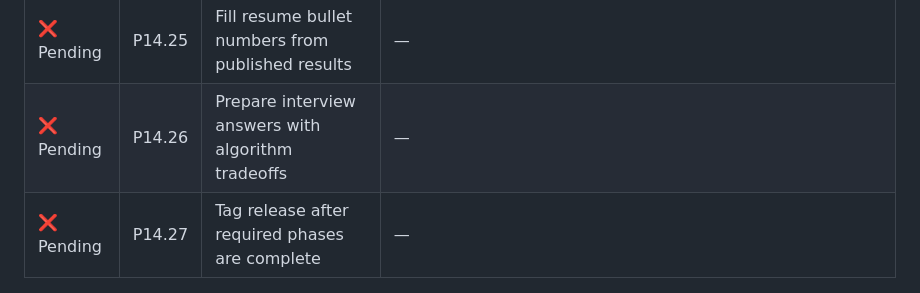
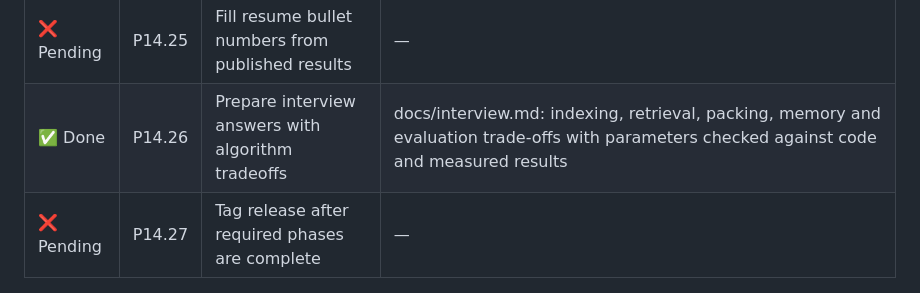
Before and after one commit to guru-bharadwaj20/Smriti, a Markdown page: CONTRIBUTING.md, the part around the change. Drawn GitHub-style.

Commit message:
P14.26: Prepare interview answers with algorithm tradeoffs

```diff
--- a/CONTRIBUTING.md
+++ b/CONTRIBUTING.md
@@ -496,7 +496,7 @@ Each table tracks one minor deliverable per row. Evidence stays `—` until ther
 | ✅ Done | P14.23 | Record demo video with real timing evidence | Four actual demos rerun;20secondVP9 WebM35106bytes; final PNG visually checked; Ruff; full timing JSON |
 | ❌ Pending | P14.24 | Write project report and benchmark findings | — |
 | ❌ Pending | P14.25 | Fill resume bullet numbers from published results | — |
-| ❌ Pending | P14.26 | Prepare interview answers with algorithm tradeoffs | — |
+| ✅ Done | P14.26 | Prepare interview answers with algorithm tradeoffs | docs/interview.md: indexing, retrieval, packing, memory and evaluation trade-offs with parameters checked against code and measured results |
 | ❌ Pending | P14.27 | Tag release after required phases are complete | — |
 
 ### P15 — Optional extensions
```
Also changed, not shown: docs/interview.md (added, +101 -0 lines).
